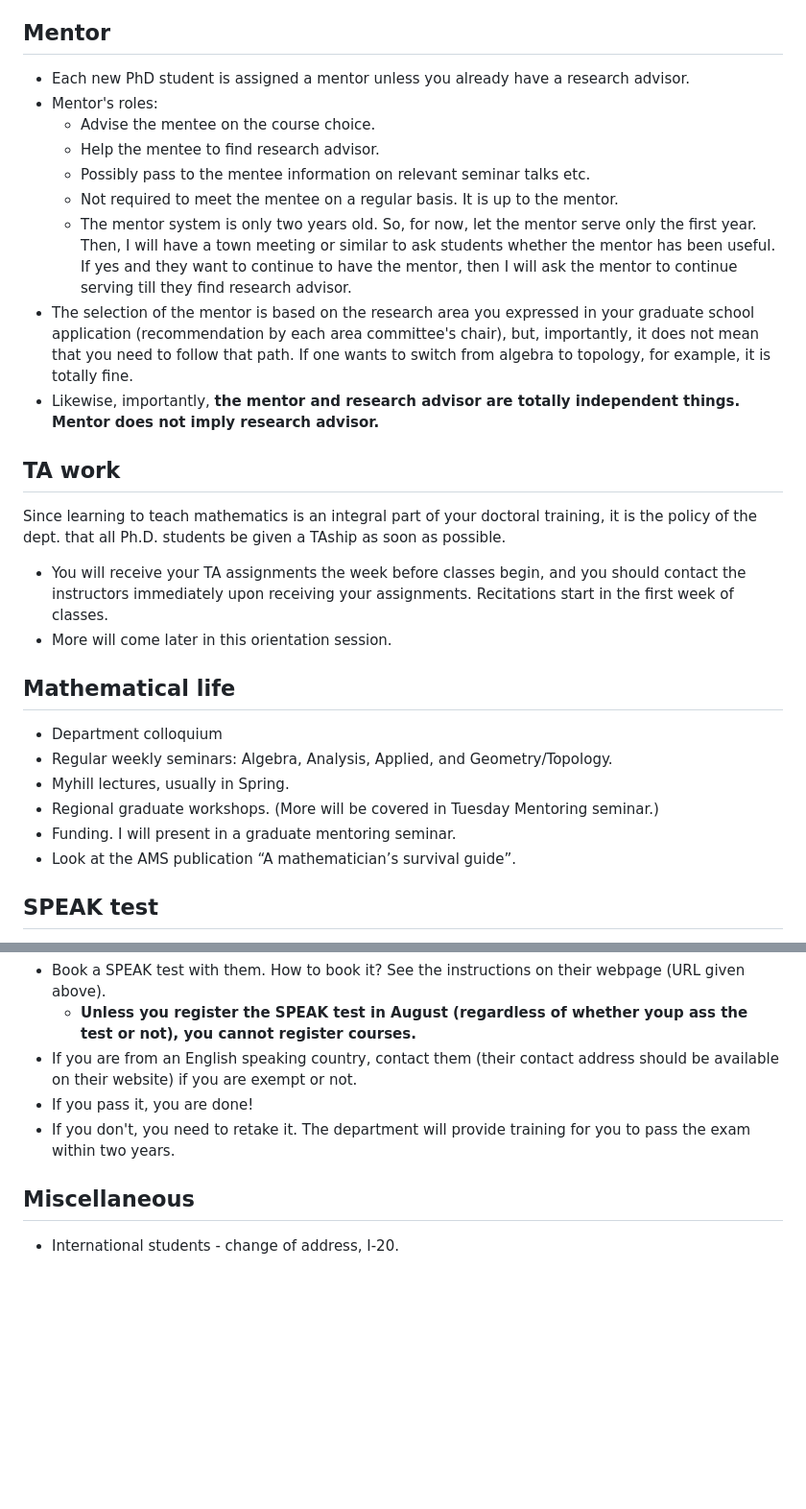
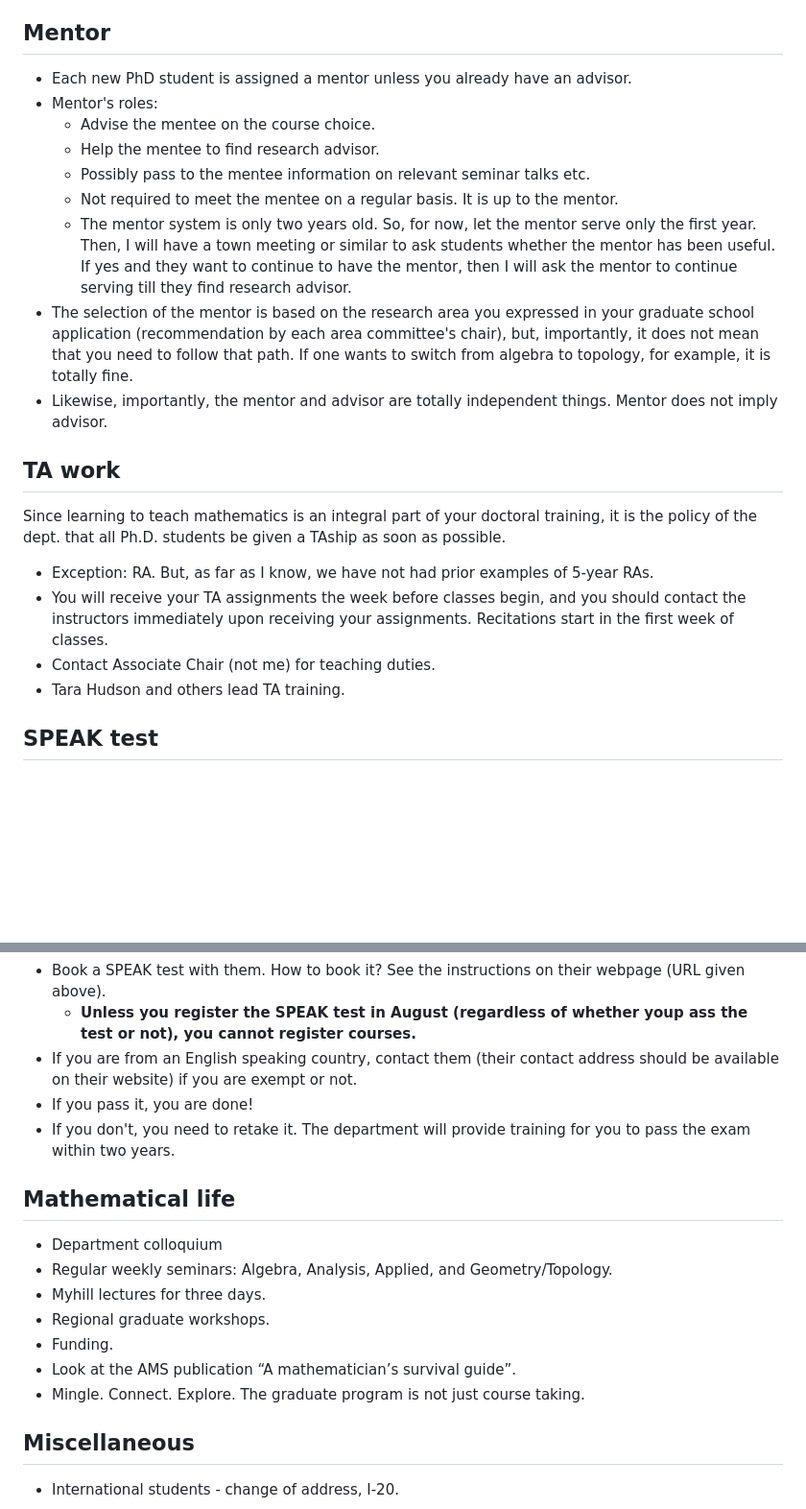
Before and after one commit to naokimas/naokimasuda.github.io, a Markdown page: gsd.md, 2 parts joined by grey strips. Shown at 96% size. GitHub-like rendering; blank space fills up the shorter version.

```diff
--- a/gsd.md
+++ b/gsd.md
@@ -95,7 +95,7 @@ The first year courses are structured as a cohort sequence. You must be enrolled
 
 ## Mentor
 
-- Each new PhD student is assigned a mentor unless you already have a research advisor.
+- Each new PhD student is assigned a mentor unless you already have an advisor.
 - Mentor's roles:
   - Advise the mentee on the course choice.
   - Help the mentee to find research advisor.
@@ -103,24 +103,17 @@ The first year courses are structured as a cohort sequence. You must be enrolled
   - Not required to meet the mentee on a regular basis. It is up to the mentor.
   - The mentor system is only two years old. So, for now, let the mentor serve only the first year. Then, I will have a town meeting or similar to ask students whether the mentor has been useful. If yes and they want to continue to have the mentor, then I will ask the mentor to continue serving till they find research advisor.
 - The selection of the mentor is based on the research area you expressed in your graduate school application (recommendation by each area committee's chair), but, importantly, it does not mean that you need to follow that path. If one wants to switch from algebra to topology, for example, it is totally fine.
-- Likewise, importantly, **the mentor and research advisor are totally independent things. Mentor does not imply research advisor.**
+- Likewise, importantly, the mentor and advisor are totally independent things. Mentor does not imply advisor.
 
 
 ## TA work
 
 Since learning to teach mathematics is an integral part of your doctoral training, it is the policy of the dept. that all Ph.D. students be given a TAship as soon as possible.
 
--	You will receive your TA assignments the week before classes begin, and you should contact the instructors immediately upon receiving your assignments.  Recitations start in the first week of classes.
-- More will come later in this orientation session.
-
-##	Mathematical life
-
--	Department colloquium
--	Regular weekly seminars: Algebra, Analysis, Applied, and Geometry/Topology.
--	Myhill lectures, usually in Spring.
--	Regional graduate workshops.  (More will be covered in Tuesday Mentoring seminar.)
--	Funding. I will present in a graduate mentoring seminar.
--	Look at the AMS publication “A mathematician’s survival guide”.
+- Exception: RA. But, as far as I know, we have not had prior examples of 5-year RAs.
+-	You will receive your TA assignments the week before classes begin, and you should contact the instructors immediately upon receiving your assignments. Recitations start in the first week of classes.
+  -	Contact Associate Chair (not me) for teaching duties.
+  -	Tara Hudson and others lead TA training.
 
 ## SPEAK test
 
@@ -135,6 +128,16 @@ So, international PhD students should do the following right away:
 - If you don't, you need to retake it. The department will provide training for you to pass the exam within two years.
 
 
+##	Mathematical life
+
+-	Department colloquium
+-	Regular weekly seminars: Algebra, Analysis, Applied, and Geometry/Topology.
+-	Myhill lectures for three days.
+-	Regional graduate workshops.
+-	Funding.
+-	Look at the AMS publication “A mathematician’s survival guide”.
+-	Mingle. Connect. Explore. The graduate program is not just course taking.
+
 ##	Miscellaneous
 
 -	International students - change of address, I-20.
```
